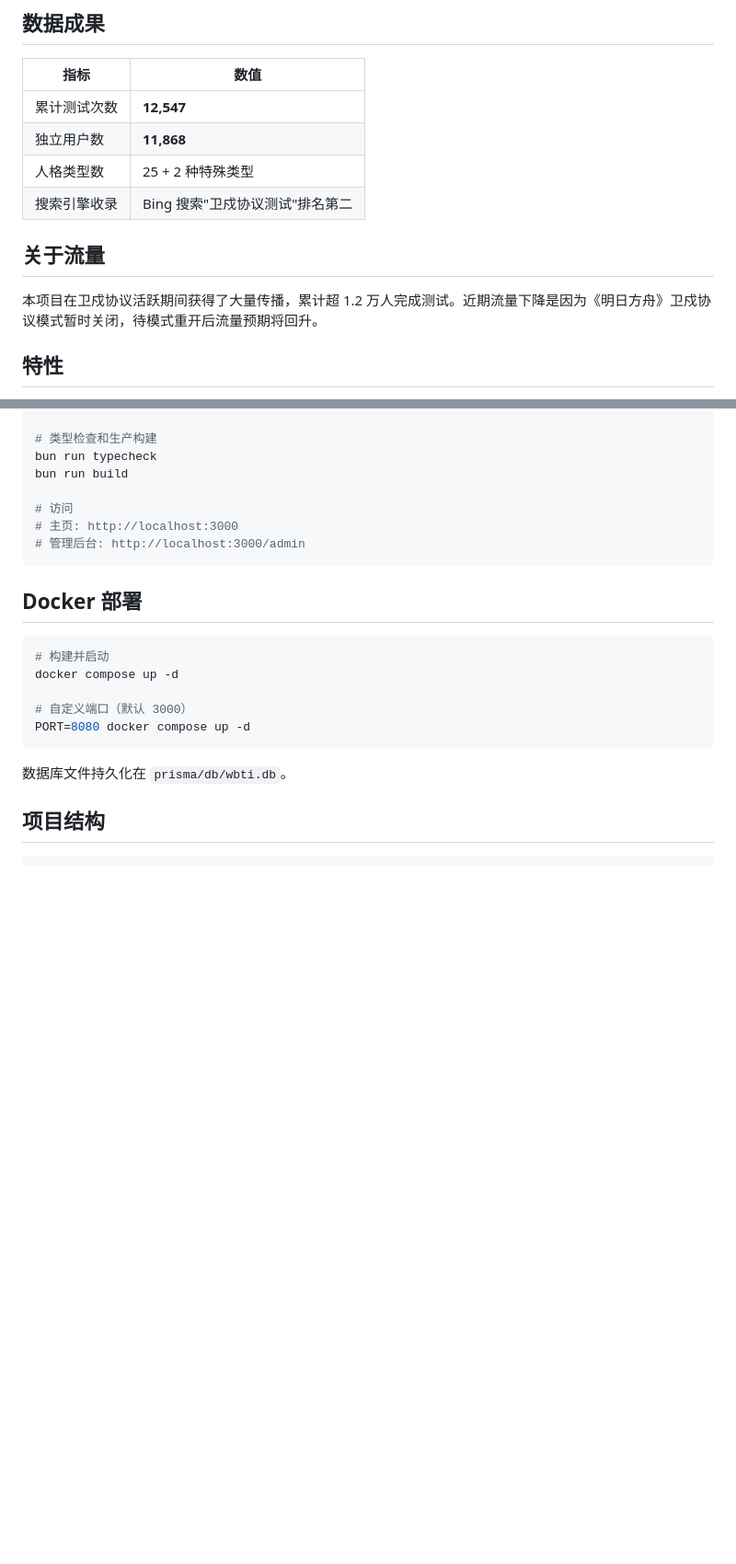
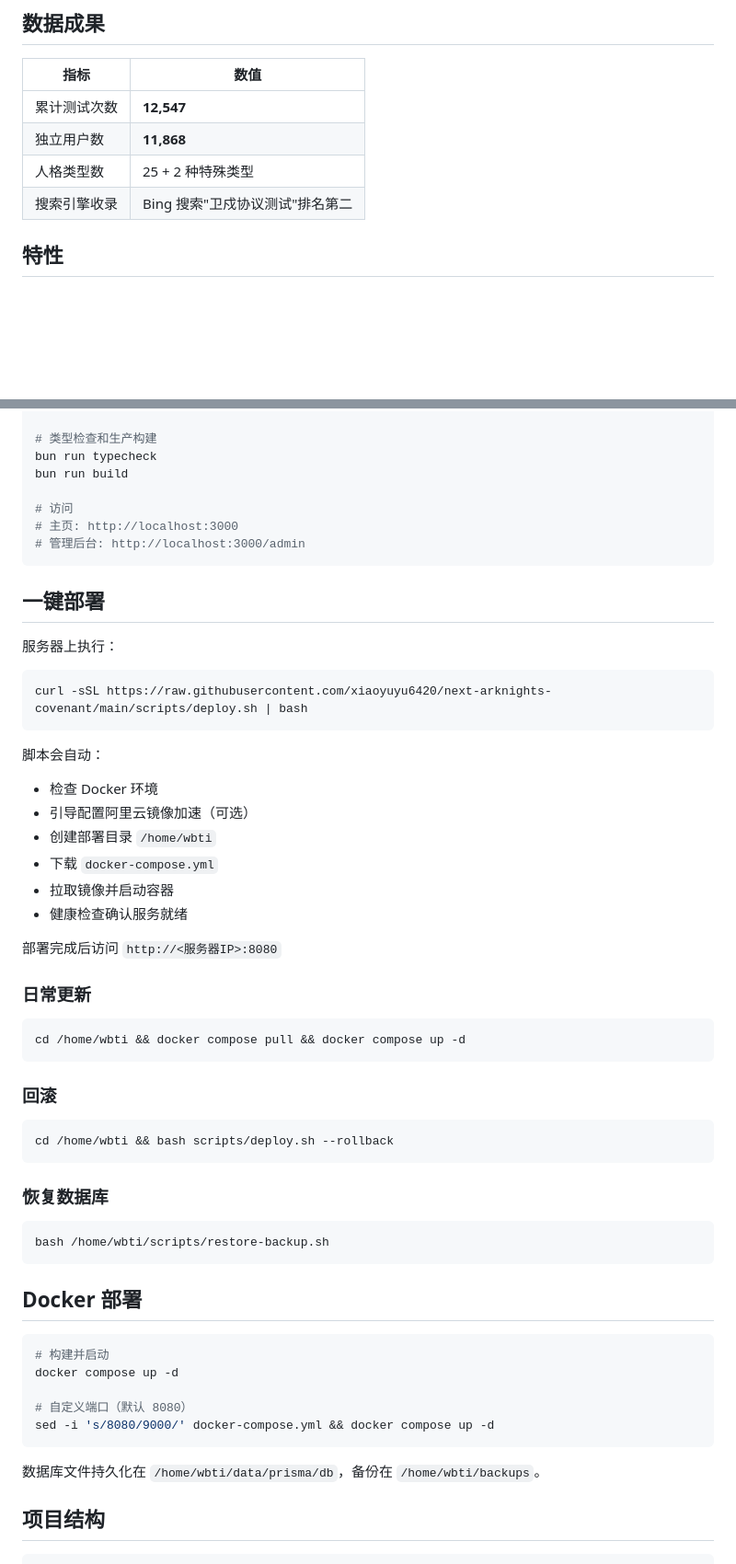
Before and after one commit to xiaoyuyu6420/next-arknights-covenant, a Markdown page: README.md, 2 parts joined by grey strips. Shown at 92% size. GitHub-like rendering; blank space fills up the shorter version.

Commit message:
docs: update README with rollback, restore, improved deploy

````diff
--- a/README.md
+++ b/README.md
@@ -16,10 +16,6 @@
 | 独立用户数 | **11,868** |
 | 人格类型数 | 25 + 2 种特殊类型 |
 | 搜索引擎收录 | Bing 搜索"卫戍协议测试"排名第二 |
-
-## 关于流量
-
-本项目在卫戍协议活跃期间获得了大量传播，累计超 1.2 万人完成测试。近期流量下降是因为《明日方舟》卫戍协议模式暂时关闭，待模式重开后流量预期将回升。
 
 ## 特性
 
@@ -63,17 +59,53 @@ bun run build
 # 管理后台: http://localhost:3000/admin
 ```
 
+## 一键部署
+
+服务器上执行：
+
+```bash
+curl -sSL https://raw.githubusercontent.com/xiaoyuyu6420/next-arknights-covenant/main/scripts/deploy.sh | bash
+```
+
+脚本会自动：
+- 检查 Docker 环境
+- 引导配置阿里云镜像加速（可选）
+- 创建部署目录 `/home/wbti`
+- 下载 `docker-compose.yml`
+- 拉取镜像并启动容器
+- 健康检查确认服务就绪
+
+部署完成后访问 `http://<服务器IP>:8080`
+
+### 日常更新
+
+```bash
+cd /home/wbti && docker compose pull && docker compose up -d
+```
+
+### 回滚
+
+```bash
+cd /home/wbti && bash scripts/deploy.sh --rollback
+```
+
+### 恢复数据库
+
+```bash
+bash /home/wbti/scripts/restore-backup.sh
+```
+
 ## Docker 部署
 
 ```bash
 # 构建并启动
 docker compose up -d
 
-# 自定义端口（默认 3000）
-PORT=8080 docker compose up -d
+# 自定义端口（默认 8080）
+sed -i 's/8080/9000/' docker-compose.yml && docker compose up -d
 ```
 
-数据库文件持久化在 `prisma/db/wbti.db`。
+数据库文件持久化在 `/home/wbti/data/prisma/db`，备份在 `/home/wbti/backups`。
 
 ## 项目结构
 
````
Also changed, not shown: other parts of README.md (+4 -17 lines).
